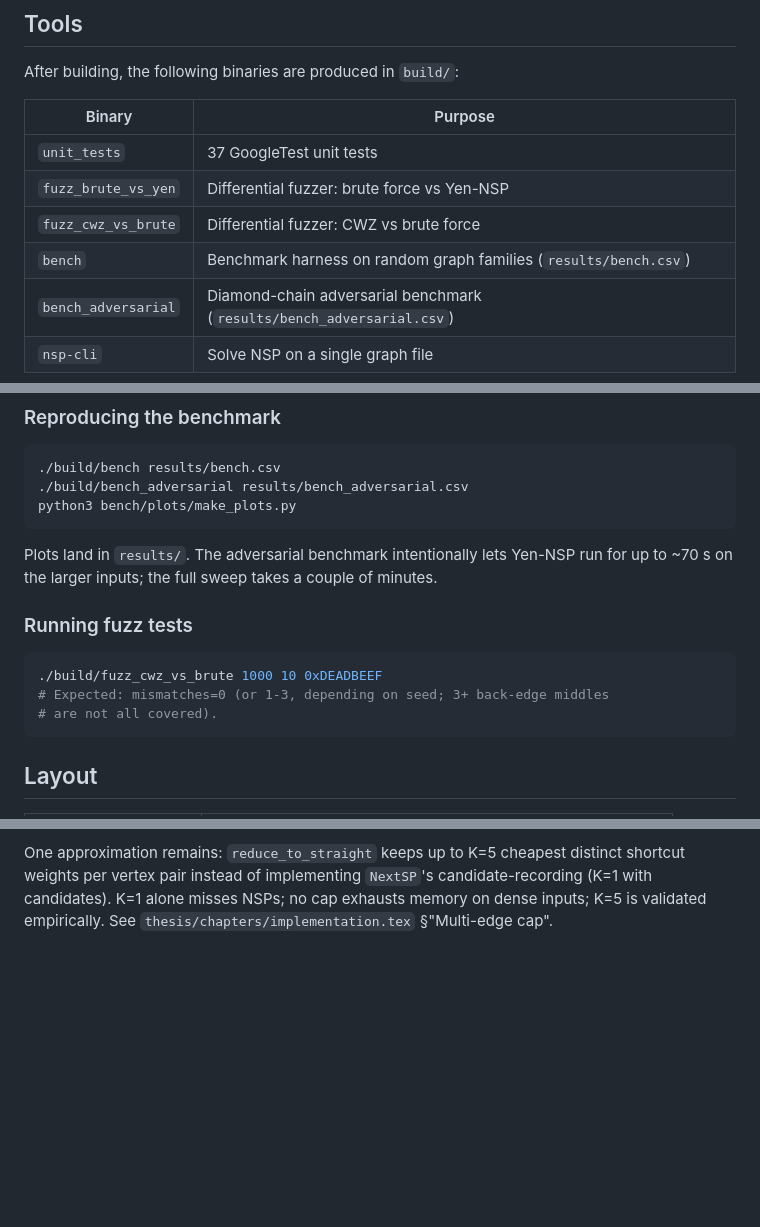
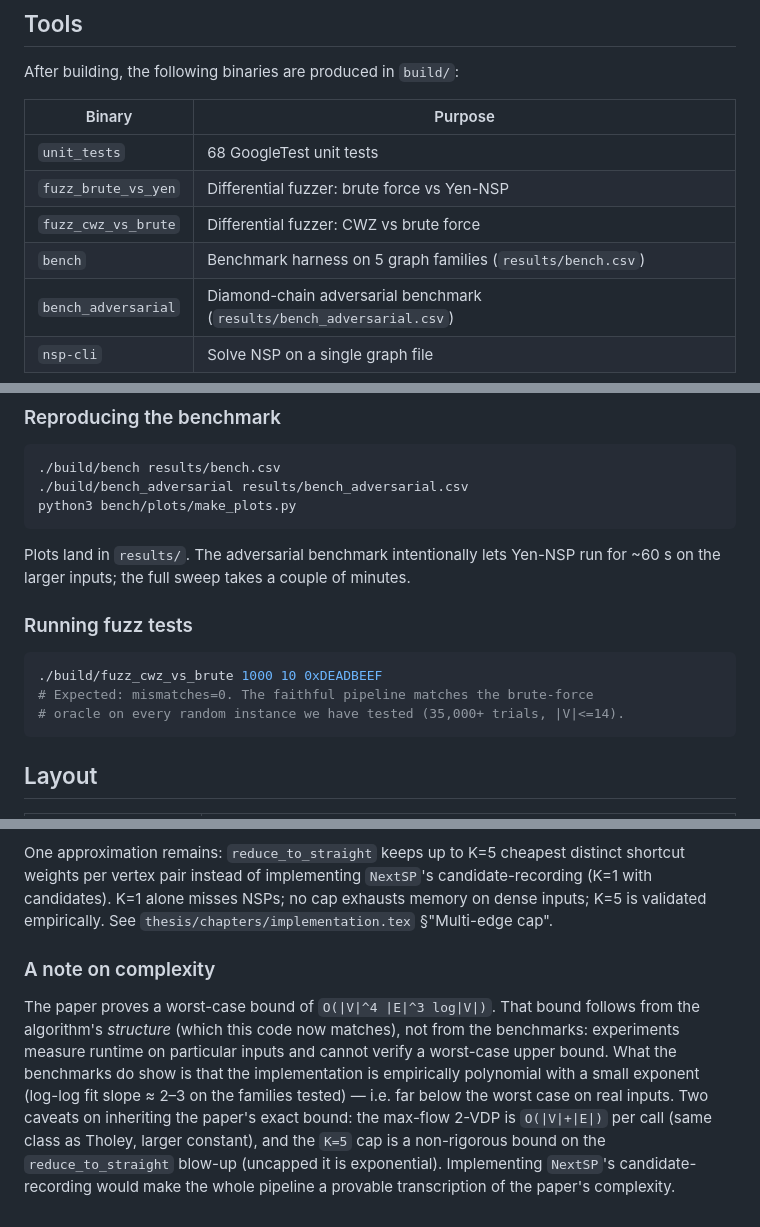
Before and after one commit to Bliznetc/NTSP_impl, a Markdown page: README.md, 3 parts joined by grey strips. Rendered like a GitHub page; blank space fills up the shorter version.

````diff
--- a/README.md
+++ b/README.md
@@ -23,10 +23,10 @@ After building, the following binaries are produced in `build/`:
 
 | Binary | Purpose |
 |--------|---------|
-| `unit_tests` | 37 GoogleTest unit tests |
+| `unit_tests` | 68 GoogleTest unit tests |
 | `fuzz_brute_vs_yen` | Differential fuzzer: brute force vs Yen-NSP |
 | `fuzz_cwz_vs_brute` | Differential fuzzer: CWZ vs brute force |
-| `bench` | Benchmark harness on random graph families (`results/bench.csv`) |
+| `bench` | Benchmark harness on 5 graph families (`results/bench.csv`) |
 | `bench_adversarial` | Diamond-chain adversarial benchmark (`results/bench_adversarial.csv`) |
 | `nsp-cli` | Solve NSP on a single graph file |
 
@@ -59,15 +59,15 @@ python3 bench/plots/make_plots.py
 ```
 
 Plots land in `results/`. The adversarial benchmark intentionally lets
-Yen-NSP run for up to ~70 s on the larger inputs; the full sweep takes a
+Yen-NSP run for ~60 s on the larger inputs; the full sweep takes a
 couple of minutes.
 
 ### Running fuzz tests
 
 ```bash
 ./build/fuzz_cwz_vs_brute 1000 10 0xDEADBEEF
-# Expected: mismatches=0 (or 1-3, depending on seed; 3+ back-edge middles
-# are not all covered).
+# Expected: mismatches=0. The faithful pipeline matches the brute-force
+# oracle on every random instance we have tested (35,000+ trials, |V|<=14).
 ```
 
 ## Layout
@@ -122,3 +122,18 @@ distinct shortcut weights per vertex pair instead of implementing `NextSP`'s
 candidate-recording (K=1 with candidates). K=1 alone misses NSPs; no cap
 exhausts memory on dense inputs; K=5 is validated empirically. See
 `thesis/chapters/implementation.tex` §"Multi-edge cap".
+
+### A note on complexity
+
+The paper proves a worst-case bound of `O(|V|^4 |E|^3 log|V|)`. That bound
+follows from the algorithm's *structure* (which this code now matches), not
+from the benchmarks: experiments measure runtime on particular inputs and
+cannot verify a worst-case upper bound. What the benchmarks do show is that
+the implementation is empirically polynomial with a small exponent (log-log
+fit slope ≈ 2–3 on the families tested) — i.e. far below the worst case on
+real inputs. Two caveats on inheriting the paper's exact bound: the max-flow
+2-VDP is `O(|V|+|E|)` per call (same class as Tholey, larger constant), and
+the `K=5` cap is a non-rigorous bound on the `reduce_to_straight` blow-up
+(uncapped it is exponential). Implementing `NextSP`'s candidate-recording
+would make the whole pipeline a provable transcription of the paper's
+complexity.
````
Also changed, not shown: other parts of README.md (+1 -1 lines).
